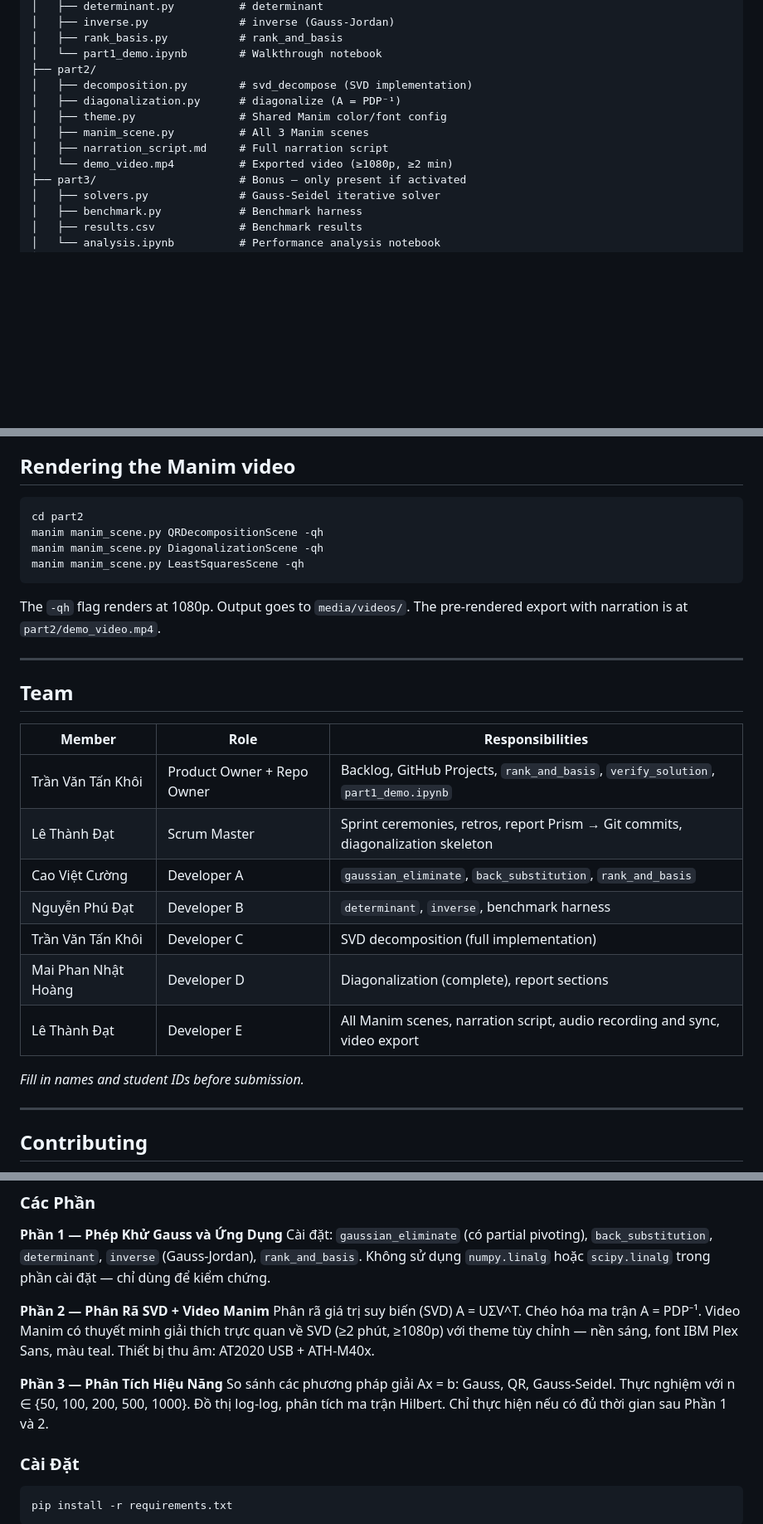
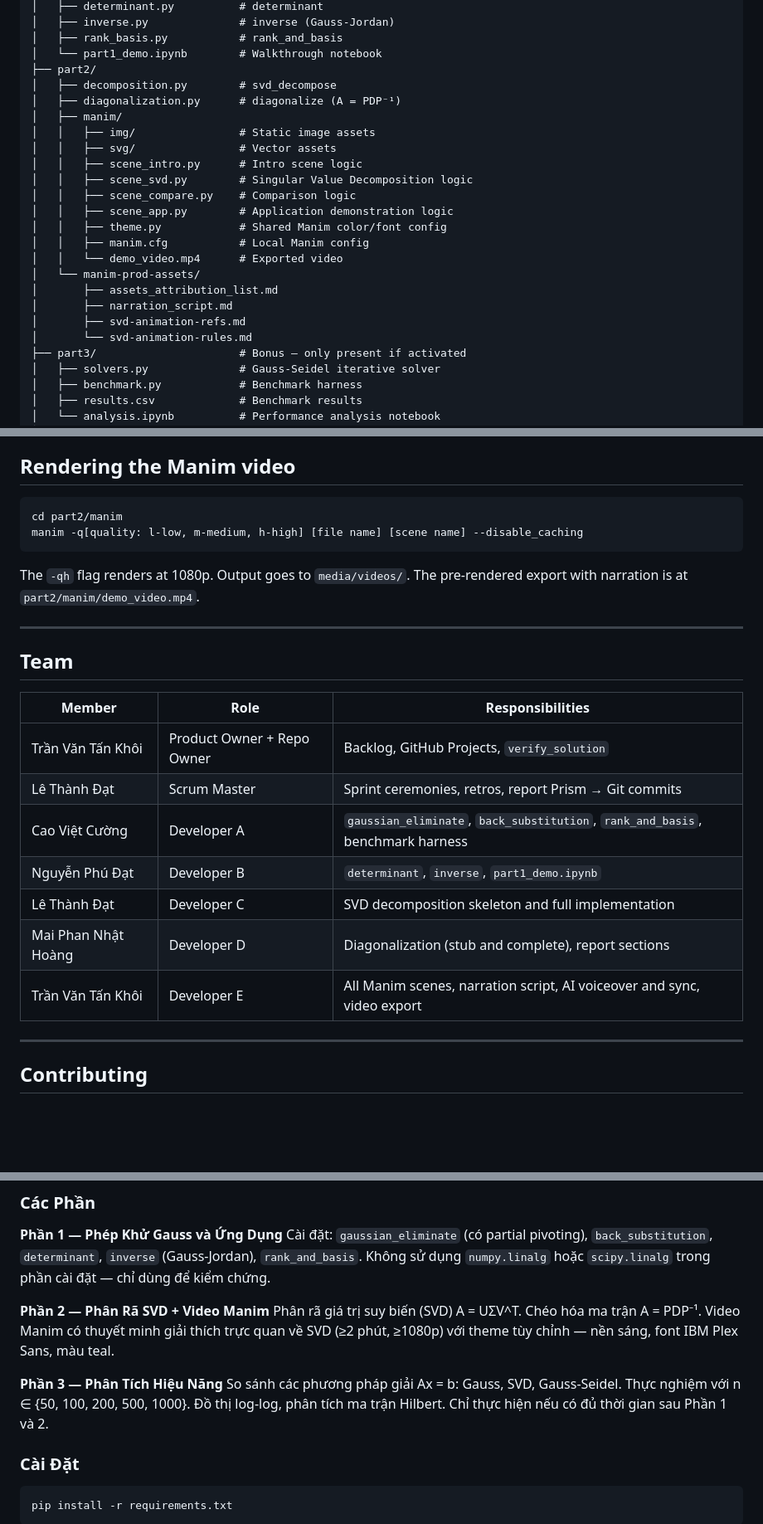
Before and after one commit to TanKhoiTV/matdecomp, a Markdown page: README.md, 3 parts joined by grey strips. Shown at 83% size. GitHub-like rendering; blank space fills up the shorter version.

Commit message:
docs: update README in various places

````diff
--- a/README.md
+++ b/README.md
@@ -47,12 +47,23 @@ matdecomp/
 │   ├── rank_basis.py           # rank_and_basis
 │   └── part1_demo.ipynb        # Walkthrough notebook
 ├── part2/
-│   ├── decomposition.py        # svd_decompose (SVD implementation)
+│   ├── decomposition.py        # svd_decompose
 │   ├── diagonalization.py      # diagonalize (A = PDP⁻¹)
-│   ├── theme.py                # Shared Manim color/font config
-│   ├── manim_scene.py          # All 3 Manim scenes
-│   ├── narration_script.md     # Full narration script
-│   └── demo_video.mp4          # Exported video (≥1080p, ≥2 min)
+│   ├── manim/
+│   │   ├── img/                # Static image assets
+│   │   ├── svg/                # Vector assets
+│   │   ├── scene_intro.py      # Intro scene logic
+│   │   ├── scene_svd.py        # Singular Value Decomposition logic
+│   │   ├── scene_compare.py    # Comparison logic
+│   │   ├── scene_app.py        # Application demonstration logic
+│   │   ├── theme.py            # Shared Manim color/font config
+│   │   ├── manim.cfg           # Local Manim config
+│   │   └── demo_video.mp4      # Exported video
+│   └── manim-prod-assets/
+│       ├── assets_attribution_list.md
+│       ├── narration_script.md
+│       ├── svd-animation-refs.md
+│       └── svd-animation-rules.md
 ├── part3/                      # Bonus — only present if activated
 │   ├── solvers.py              # Gauss-Seidel iterative solver
 │   ├── benchmark.py            # Benchmark harness
@@ -166,13 +178,11 @@ All notebooks run top-to-bottom without manual intervention.
 ## Rendering the Manim video
 
 ```bash
-cd part2
-manim manim_scene.py QRDecompositionScene -qh
-manim manim_scene.py DiagonalizationScene -qh
-manim manim_scene.py LeastSquaresScene -qh
+cd part2/manim
+manim -q[quality: l-low, m-medium, h-high] [file name] [scene name] --disable_caching
 ```
 
-The `-qh` flag renders at 1080p. Output goes to `media/videos/`. The pre-rendered export with narration is at `part2/demo_video.mp4`.
+The `-qh` flag renders at 1080p. Output goes to `media/videos/`. The pre-rendered export with narration is at `part2/manim/demo_video.mp4`.
 
 ---
 
@@ -180,15 +190,13 @@ The `-qh` flag renders at 1080p. Output goes to `media/videos/`. The pre-rendere
 
 | Member | Role | Responsibilities |
 |--------|------|-----------------|
-| Trần Văn Tấn Khôi | Product Owner + Repo Owner | Backlog, GitHub Projects, `rank_and_basis`, `verify_solution`, `part1_demo.ipynb` |
-| Lê Thành Đạt | Scrum Master | Sprint ceremonies, retros, report Prism → Git commits, diagonalization skeleton |
-| Cao Việt Cường | Developer A | `gaussian_eliminate`, `back_substitution`, `rank_and_basis` |
-| Nguyễn Phú Đạt | Developer B | `determinant`, `inverse`, benchmark harness |
-| Trần Văn Tấn Khôi | Developer C | SVD decomposition (full implementation) |
-| Mai Phan Nhật Hoàng | Developer D | Diagonalization (complete), report sections |
-| Lê Thành Đạt | Developer E | All Manim scenes, narration script, audio recording and sync, video export |
-
-*Fill in names and student IDs before submission.*
+| Trần Văn Tấn Khôi | Product Owner + Repo Owner | Backlog, GitHub Projects, `verify_solution` |
+| Lê Thành Đạt | Scrum Master | Sprint ceremonies, retros, report Prism → Git commits|
+| Cao Việt Cường | Developer A | `gaussian_eliminate`, `back_substitution`, `rank_and_basis`, benchmark harness |
+| Nguyễn Phú Đạt | Developer B | `determinant`, `inverse`, `part1_demo.ipynb` |
+| Lê Thành Đạt | Developer C | SVD decomposition skeleton and full implementation |
+| Mai Phan Nhật Hoàng | Developer D | Diagonalization (stub and complete), report sections |
+| Trần Văn Tấn Khôi | Developer E | All Manim scenes, narration script, AI voiceover and sync, video export |
 
 ---
 
@@ -244,10 +252,10 @@ Every story has a corresponding GitHub Issue. Before starting work:
 Cài đặt: `gaussian_eliminate` (có partial pivoting), `back_substitution`, `determinant`, `inverse` (Gauss-Jordan), `rank_and_basis`. Không sử dụng `numpy.linalg` hoặc `scipy.linalg` trong phần cài đặt — chỉ dùng để kiểm chứng.
 
 **Phần 2 — Phân Rã SVD + Video Manim**
-Phân rã giá trị suy biến (SVD) A = UΣV^T. Chéo hóa ma trận A = PDP⁻¹. Video Manim có thuyết minh giải thích trực quan về SVD (≥2 phút, ≥1080p) với theme tùy chỉnh — nền sáng, font IBM Plex Sans, màu teal. Thiết bị thu âm: AT2020 USB + ATH-M40x.
+Phân rã giá trị suy biến (SVD) A = UΣV^T. Chéo hóa ma trận A = PDP⁻¹. Video Manim có thuyết minh giải thích trực quan về SVD (≥2 phút, ≥1080p) với theme tùy chỉnh — nền sáng, font IBM Plex Sans, màu teal.
 
 **Phần 3 — Phân Tích Hiệu Năng**
-So sánh các phương pháp giải Ax = b: Gauss, QR, Gauss-Seidel. Thực nghiệm với n ∈ {50, 100, 200, 500, 1000}. Đồ thị log-log, phân tích ma trận Hilbert. Chỉ thực hiện nếu có đủ thời gian sau Phần 1 và 2.
+So sánh các phương pháp giải Ax = b: Gauss, SVD, Gauss-Seidel. Thực nghiệm với n ∈ {50, 100, 200, 500, 1000}. Đồ thị log-log, phân tích ma trận Hilbert. Chỉ thực hiện nếu có đủ thời gian sau Phần 1 và 2.
 
 ### Cài Đặt
 
````
Also changed, not shown: other parts of README.md (+6 -5 lines).
